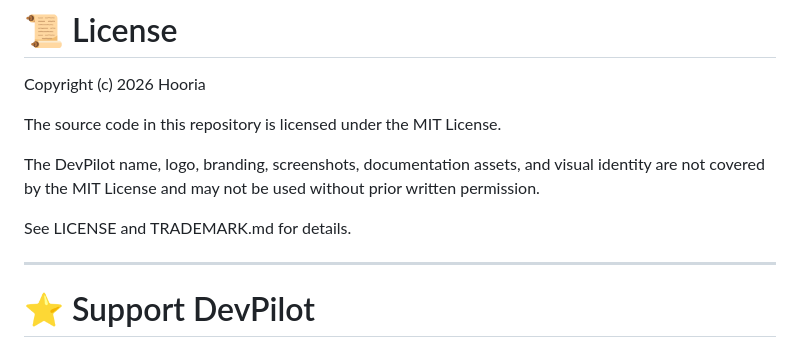
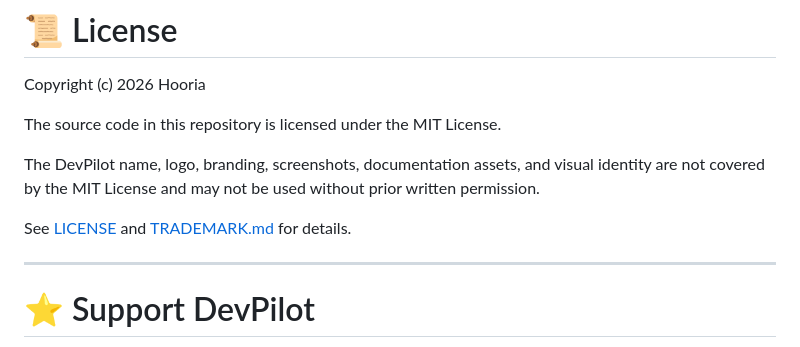
Before and after one commit to hooryaa/DevPilot--Visual-Studio-Code-Extension-for-Beginner-Developers, a Markdown page: README.md, the part around the change. Drawn GitHub-style.

Commit message:
Finalized

```diff
--- a/README.md
+++ b/README.md
@@ -199,7 +199,7 @@ The source code in this repository is licensed under the MIT License.
 
 The DevPilot name, logo, branding, screenshots, documentation assets, and visual identity are not covered by the MIT License and may not be used without prior written permission.
 
-See LICENSE and TRADEMARK.md for details.
+See [LICENSE](LICENSE) and [TRADEMARK.md](TRADEMARK.md) for details.
 
 ---
 # ⭐ Support DevPilot
```
